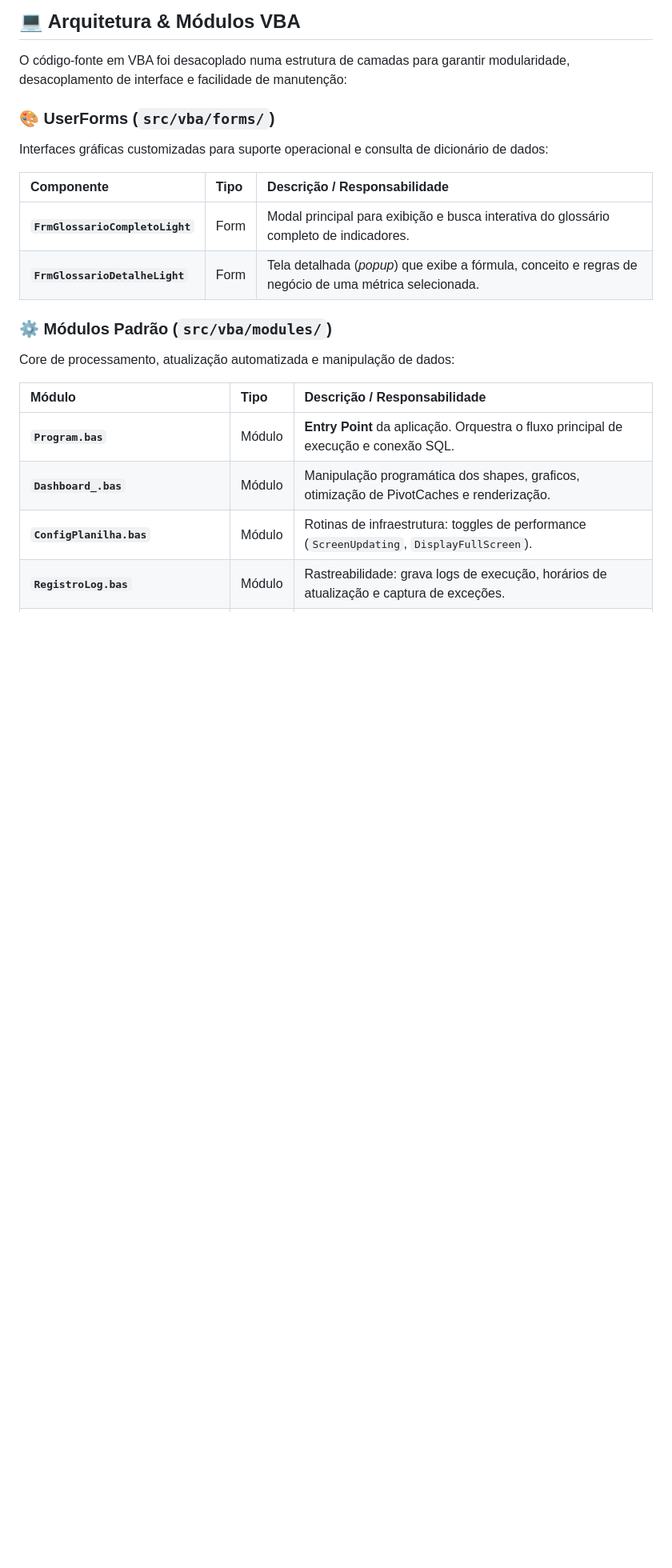
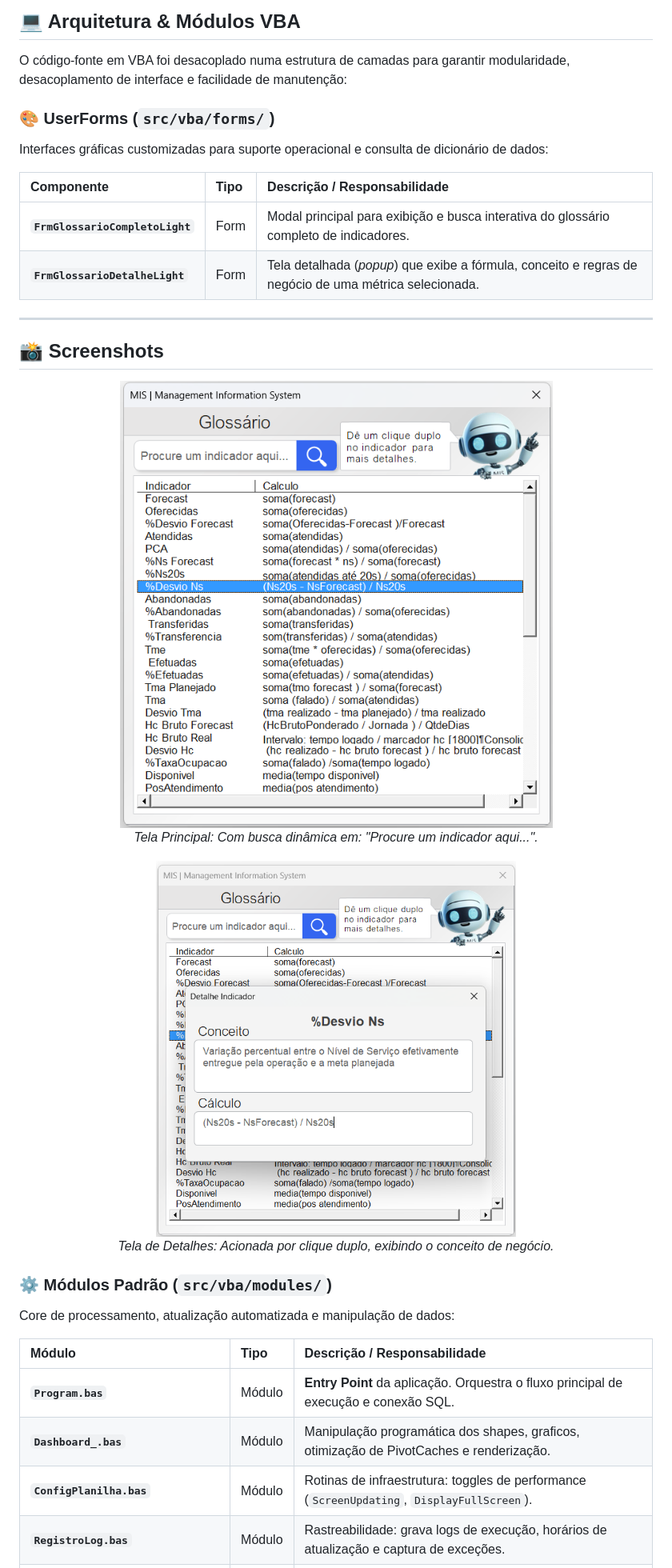
Before and after one commit to fdsantos94/farol-hora-hora, a Markdown page: README.md, the part around the change. Shown at 80% size. Drawn GitHub-style; pictures changed too: assets/img/glossario-tela-principal.png (added), assets/img/glossario-tela-secundaria.png (added); blank space fills up the shorter version.

Commit message:
refactor(assets): Atualizadas as capturas de tela referente ao glossário de indicadores

```diff
--- a/README.md
+++ b/README.md
@@ -118,6 +118,22 @@ Interfaces gráficas customizadas para suporte operacional e consulta de dicion
 | **`FrmGlossarioCompletoLight`** | Form | Modal principal para exibição e busca interativa do glossário completo de indicadores. |
 | **`FrmGlossarioDetalheLight`** | Form | Tela detalhada (*popup*) que exibe a fórmula, conceito e regras de negócio de uma métrica selecionada. |
 
+---
+
+## 📸 Screenshots
+
+<p align="center">
+  <img src="assets/img/glossario-tela-principal.png" alt="Tela Principal com Busca" width="700">
+  <br>
+  <em>Tela Principal: Com busca dinâmica em: "Procure um indicador aqui...".</em>
+</p>
+
+<p align="center">
+  <img src="assets/img/glossario-tela-secundaria.png" alt="Tela de Detalhes" width="450">
+  <br>
+  <em>Tela de Detalhes: Acionada por clique duplo, exibindo o conceito de negócio.</em>
+</p>
+
 ### ⚙️ Módulos Padrão (`src/vba/modules/`)
 Core de processamento, atualização automatizada e manipulação de dados:
 
```
